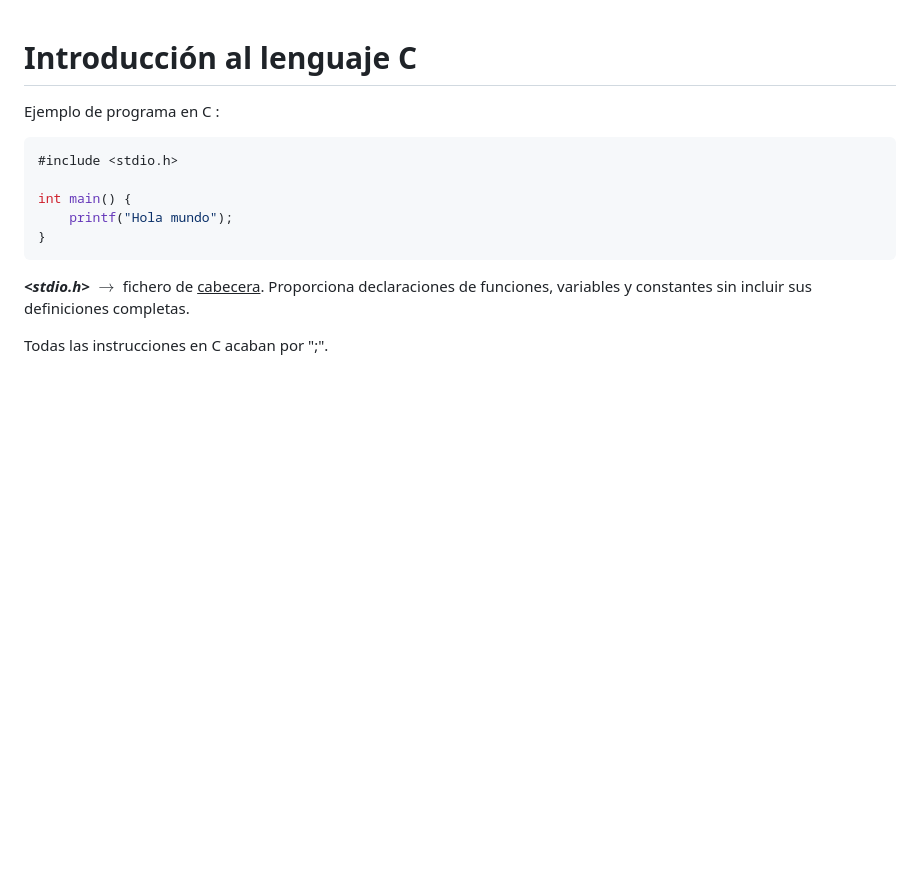
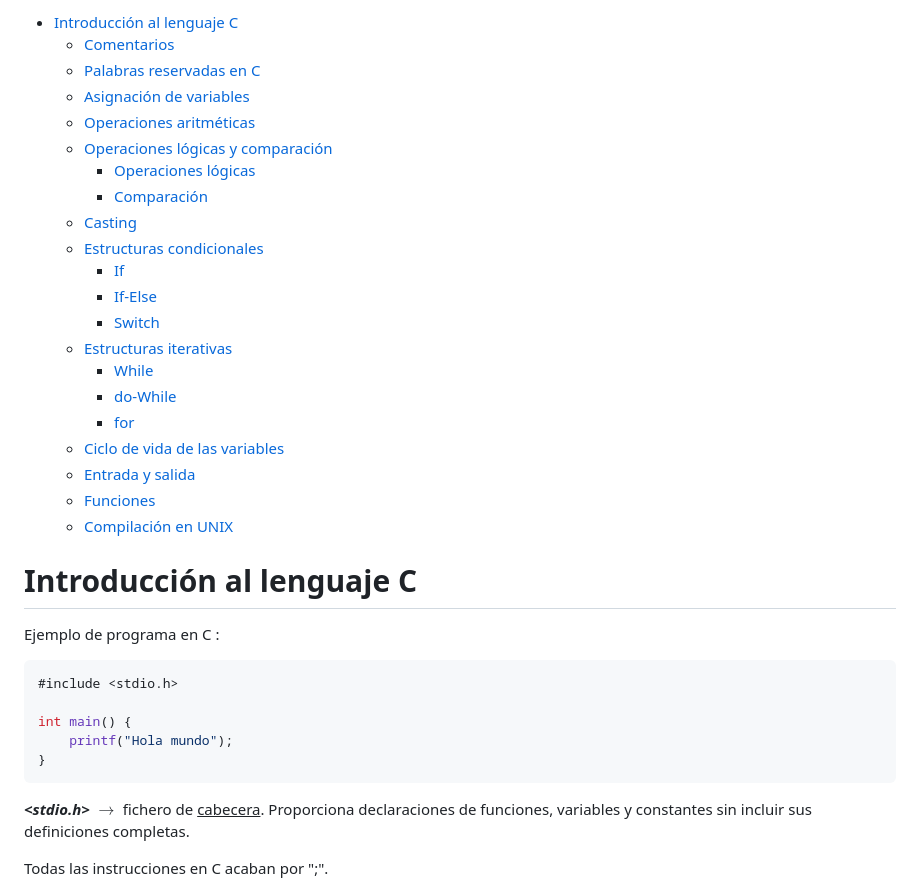
Before and after one commit to iiaaannn/practicas-FSO, a Markdown page: C/1c.md, the part around the change. Rendered like a GitHub page; blank space fills up the shorter version.

Commit message:
Empezamos la sesion 2

```diff
--- a/C/1c.md
+++ b/C/1c.md
@@ -1,3 +1,26 @@
+- [Introducción al lenguaje C](#introducción-al-lenguaje-c)
+  - [Comentarios](#comentarios)
+  - [Palabras reservadas en C](#palabras-reservadas-en-c)
+  - [Asignación de variables](#asignación-de-variables)
+  - [Operaciones aritméticas](#operaciones-aritméticas)
+  - [Operaciones lógicas y comparación](#operaciones-lógicas-y-comparación)
+    - [Operaciones lógicas](#operaciones-lógicas)
+    - [Comparación](#comparación)
+  - [Casting](#casting)
+  - [Estructuras condicionales](#estructuras-condicionales)
+    - [If](#if)
+    - [If-Else](#if-else)
+    - [Switch](#switch)
+  - [Estructuras iterativas](#estructuras-iterativas)
+    - [While](#while)
+    - [do-While](#do-while)
+    - [for](#for)
+  - [Ciclo de vida de las variables](#ciclo-de-vida-de-las-variables)
+  - [Entrada y salida](#entrada-y-salida)
+  - [Funciones](#funciones)
+  - [Compilación en UNIX](#compilación-en-unix)
+
+
 # Introducción al lenguaje C
 
 Ejemplo de programa en C :
```
Also changed, not shown: C/2c.md (added, +1 -0 lines), Img/esquema_memoria.png (added).
